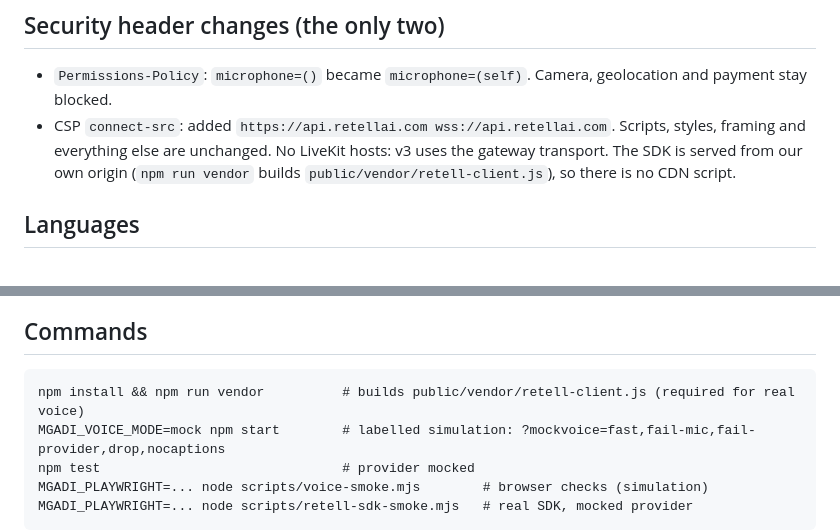
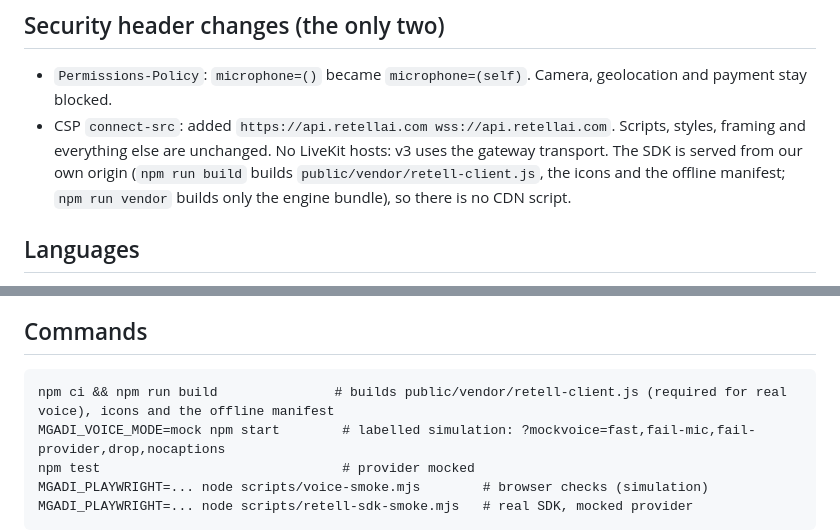
Before and after one commit to ChumaMike/Mgadi, a Markdown page: entry/VOICE-COMPANION.md, 2 parts joined by grey strips. Drawn GitHub-style.

````diff
--- a/entry/VOICE-COMPANION.md
+++ b/entry/VOICE-COMPANION.md
@@ -86,7 +86,7 @@ browser; they cannot stop scripts, which is why the quotas exist. Set a Retell s
 - `Permissions-Policy`: `microphone=()` became `microphone=(self)`. Camera, geolocation and payment stay blocked.
 - CSP `connect-src`: added `https://api.retellai.com wss://api.retellai.com`. Scripts, styles, framing and everything else
   are unchanged. No LiveKit hosts: v3 uses the gateway transport. The SDK is served from our own origin
-  (`npm run vendor` builds `public/vendor/retell-client.js`), so there is no CDN script.
+  (`npm run build` builds `public/vendor/retell-client.js`, the icons and the offline manifest; `npm run vendor` builds only the engine bundle), so there is no CDN script.
 
 ## Languages
 
@@ -162,7 +162,7 @@ guardrail input topic *platform integrity (jailbreaking)* on; Conversational and
 ## Commands
 
 ```
-npm install && npm run vendor          # builds public/vendor/retell-client.js (required for real voice)
+npm ci && npm run build               # builds public/vendor/retell-client.js (required for real voice), icons and the offline manifest
 MGADI_VOICE_MODE=mock npm start        # labelled simulation: ?mockvoice=fast,fail-mic,fail-provider,drop,nocaptions
 npm test                               # provider mocked
 MGADI_PLAYWRIGHT=... node scripts/voice-smoke.mjs        # browser checks (simulation)
````
Also changed, not shown: entry/REVIEW-AND-TEST-CHECKLIST.md (+42 -13 lines).
